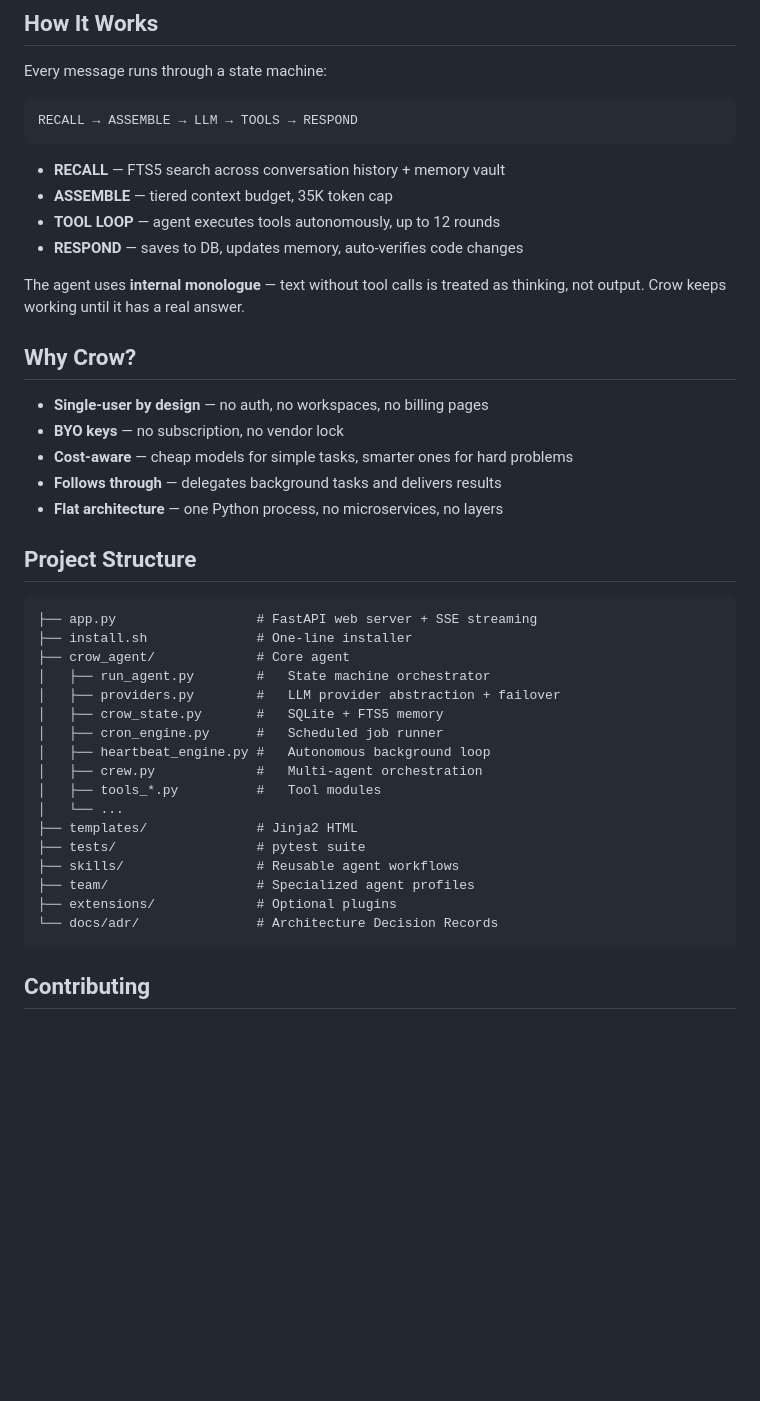
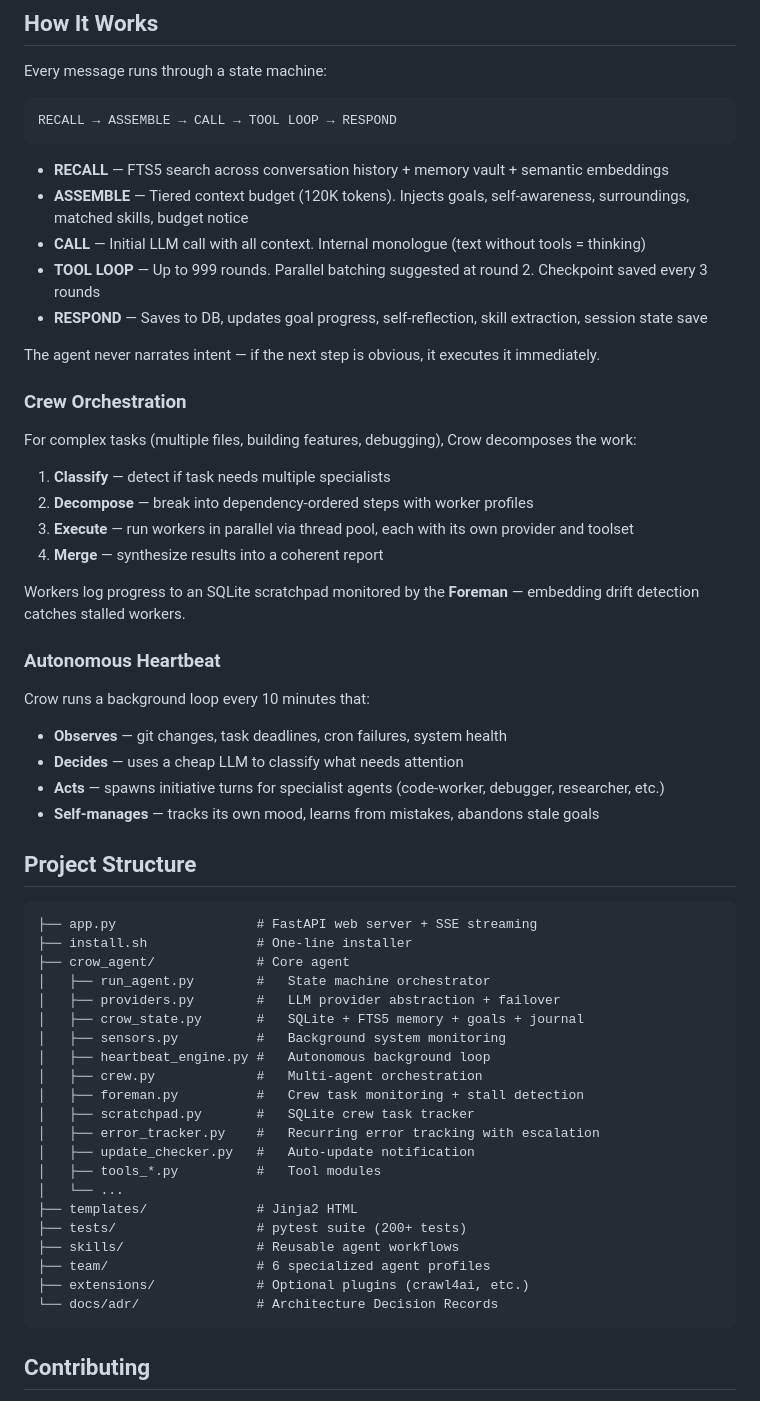
Before and after one commit to H4fizWasabie/crow-agent, a Markdown page: README.md, the part around one of its changes. Rendered like a GitHub page; blank space fills up the shorter version.

Commit message:
docs: update README for goals, sensors, journal, crew, crash recovery, FreeLLMAPI

````diff
--- a/README.md
+++ b/README.md
@@ -73,23 +90,36 @@ Any OpenAI-compatible API works. Set `{NAME}_API_KEY`, `{NAME}_BASE_URL`, `{NAME
 Every message runs through a state machine:
 
 ```
-RECALL → ASSEMBLE → LLM → TOOLS → RESPOND
+RECALL → ASSEMBLE → CALL → TOOL LOOP → RESPOND
 ```
 
-- **RECALL** — FTS5 search across conversation history + memory vault
-- **ASSEMBLE** — tiered context budget, 35K token cap
-- **TOOL LOOP** — agent executes tools autonomously, up to 12 rounds
-- **RESPOND** — saves to DB, updates memory, auto-verifies code changes
+- **RECALL** — FTS5 search across conversation history + memory vault + semantic embeddings
+- **ASSEMBLE** — Tiered context budget (120K tokens). Injects goals, self-awareness, surroundings, matched skills, budget notice
+- **CALL** — Initial LLM call with all context. Internal monologue (text without tools = thinking)
+- **TOOL LOOP** — Up to 999 rounds. Parallel batching suggested at round 2. Checkpoint saved every 3 rounds
+- **RESPOND** — Saves to DB, updates goal progress, self-reflection, skill extraction, session state save
 
-The agent uses **internal monologue** — text without tool calls is treated as thinking, not output. Crow keeps working until it has a real answer.
+The agent never narrates intent — if the next step is obvious, it executes it immediately.
 
-## Why Crow?
+### Crew Orchestration
 
-- **Single-user by design** — no auth, no workspaces, no billing pages
-- **BYO keys** — no subscription, no vendor lock
-- **Cost-aware** — cheap models for simple tasks, smarter ones for hard problems
-- **Follows through** — delegates background tasks and delivers results
-- **Flat architecture** — one Python process, no microservices, no layers
+For complex tasks (multiple files, building features, debugging), Crow decomposes the work:
+
+1. **Classify** — detect if task needs multiple specialists
+2. **Decompose** — break into dependency-ordered steps with worker profiles
+3. **Execute** — run workers in parallel via thread pool, each with its own provider and toolset
+4. **Merge** — synthesize results into a coherent report
+
+Workers log progress to an SQLite scratchpad monitored by the **Foreman** — embedding drift detection catches stalled workers.
+
+### Autonomous Heartbeat
+
+Crow runs a background loop every 10 minutes that:
+
+- **Observes** — git changes, task deadlines, cron failures, system health
+- **Decides** — uses a cheap LLM to classify what needs attention
+- **Acts** — spawns initiative turns for specialist agents (code-worker, debugger, researcher, etc.)
+- **Self-manages** — tracks its own mood, learns from mistakes, abandons stale goals
 
 ## Project Structure
 
@@ -99,17 +129,21 @@ The agent uses **internal monologue** — text without tool calls is treated as
 ├── crow_agent/             # Core agent
 │   ├── run_agent.py        #   State machine orchestrator
 │   ├── providers.py        #   LLM provider abstraction + failover
-│   ├── crow_state.py       #   SQLite + FTS5 memory
-│   ├── cron_engine.py      #   Scheduled job runner
+│   ├── crow_state.py       #   SQLite + FTS5 memory + goals + journal
+│   ├── sensors.py          #   Background system monitoring
 │   ├── heartbeat_engine.py #   Autonomous background loop
 │   ├── crew.py             #   Multi-agent orchestration
+│   ├── foreman.py          #   Crew task monitoring + stall detection
+│   ├── scratchpad.py       #   SQLite crew task tracker
+│   ├── error_tracker.py    #   Recurring error tracking with escalation
+│   ├── update_checker.py   #   Auto-update notification
 │   ├── tools_*.py          #   Tool modules
 │   └── ...
 ├── templates/              # Jinja2 HTML
-├── tests/                  # pytest suite
+├── tests/                  # pytest suite (200+ tests)
 ├── skills/                 # Reusable agent workflows
-├── team/                   # Specialized agent profiles
-├── extensions/             # Optional plugins
+├── team/                   # 6 specialized agent profiles
+├── extensions/             # Optional plugins (crawl4ai, etc.)
 └── docs/adr/               # Architecture Decision Records
 ```
 
````
Also changed, not shown: other parts of README.md (+24 -7 lines).
